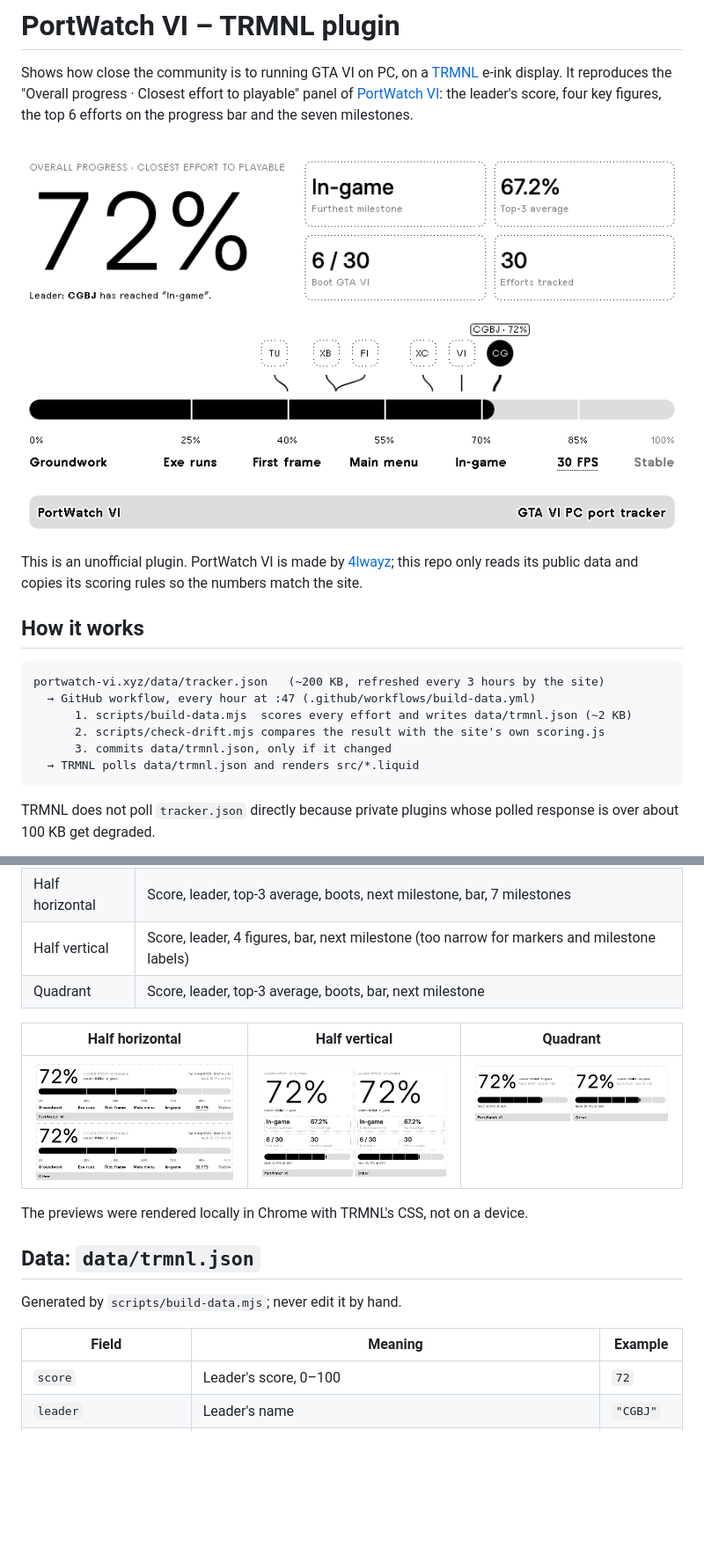
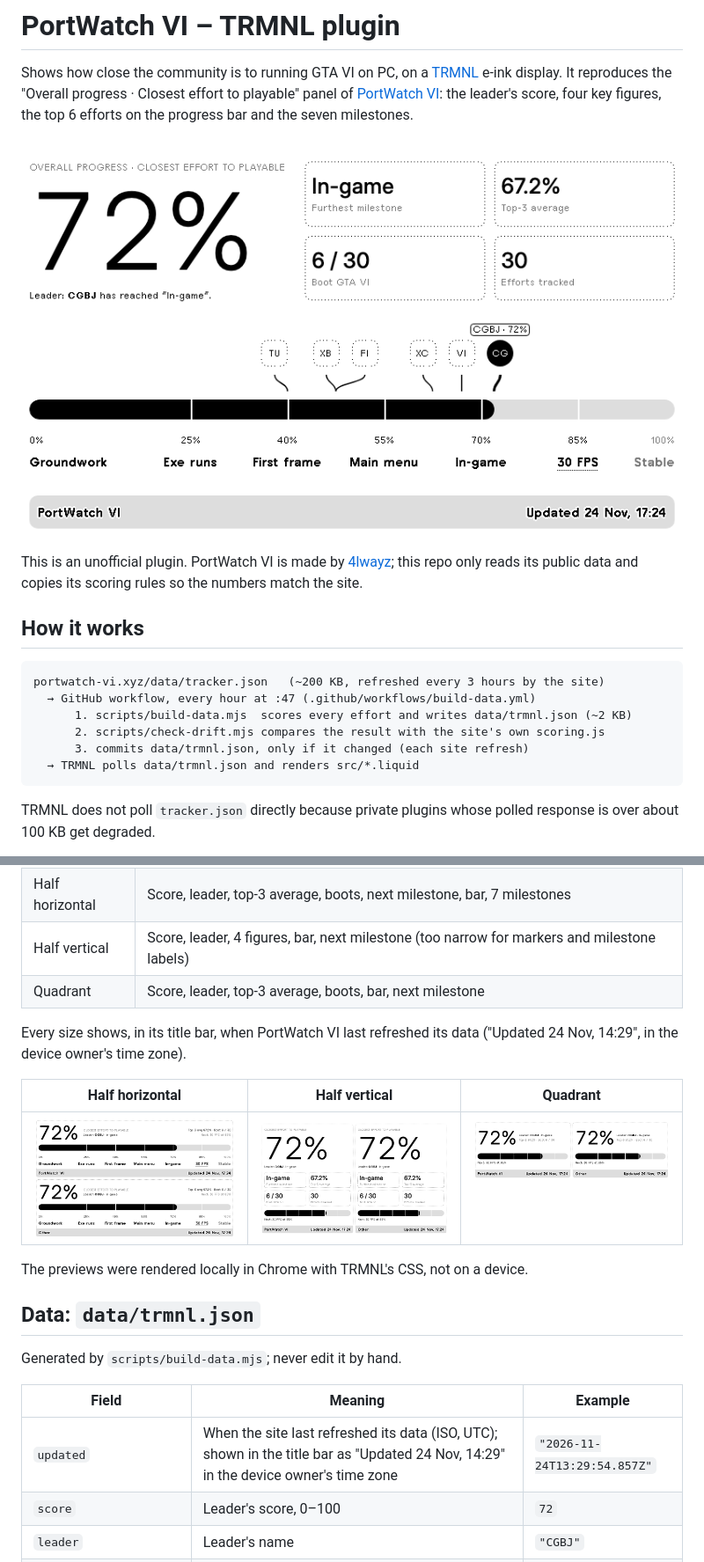
Before and after one commit to nlhomme/trmnl-gtavi-portwatch, a Markdown page: README.md, 2 parts joined by grey strips. Shown at 88% size. GitHub-like rendering; pictures changed too: docs/preview-full.png, docs/preview-half-horizontal.png, docs/preview-half-vertical.png; blank space fills up the shorter version.

````diff
--- a/README.md
+++ b/README.md
@@ -13,7 +13,7 @@ portwatch-vi.xyz/data/tracker.json   (~200 KB, refreshed every 3 hours by the si
   → GitHub workflow, every hour at :47 (.github/workflows/build-data.yml)
       1. scripts/build-data.mjs  scores every effort and writes data/trmnl.json (~2 KB)
       2. scripts/check-drift.mjs compares the result with the site's own scoring.js
-      3. commits data/trmnl.json, only if it changed
+      3. commits data/trmnl.json, only if it changed (each site refresh)
   → TRMNL polls data/trmnl.json and renders src/*.liquid
 ```
 
@@ -50,6 +50,8 @@ To set it up by hand instead, create a Private Plugin with the values of `src/se
 | Half vertical | Score, leader, 4 figures, bar, next milestone (too narrow for markers and milestone labels) |
 | Quadrant | Score, leader, top-3 average, boots, bar, next milestone |
 
+Every size shows, in its title bar, when PortWatch VI last refreshed its data ("Updated 24 Nov, 14:29", in the device owner's time zone).
+
 | Half horizontal | Half vertical | Quadrant |
 |---|---|---|
 | ![](docs/preview-half-horizontal.png) | ![](docs/preview-half-vertical.png) | ![](docs/preview-quadrant.png) |
@@ -62,6 +64,7 @@ Generated by `scripts/build-data.mjs`; never edit it by hand.
 
 | Field | Meaning | Example |
 |---|---|---|
+| `updated` | When the site last refreshed its data (ISO, UTC); shown in the title bar as "Updated 24 Nov, 14:29" in the device owner's time zone | `"2026-11-24T13:29:54.857Z"` |
 | `score` | Leader's score, 0–100 | `72` |
 | `leader` | Leader's name | `"CGBJ"` |
 | `leader_reached_label` | Last milestone the leader reached | `"In-game"` |
````
Also changed, not shown: CLAUDE.md (+1 -1 lines), 8 other files.
